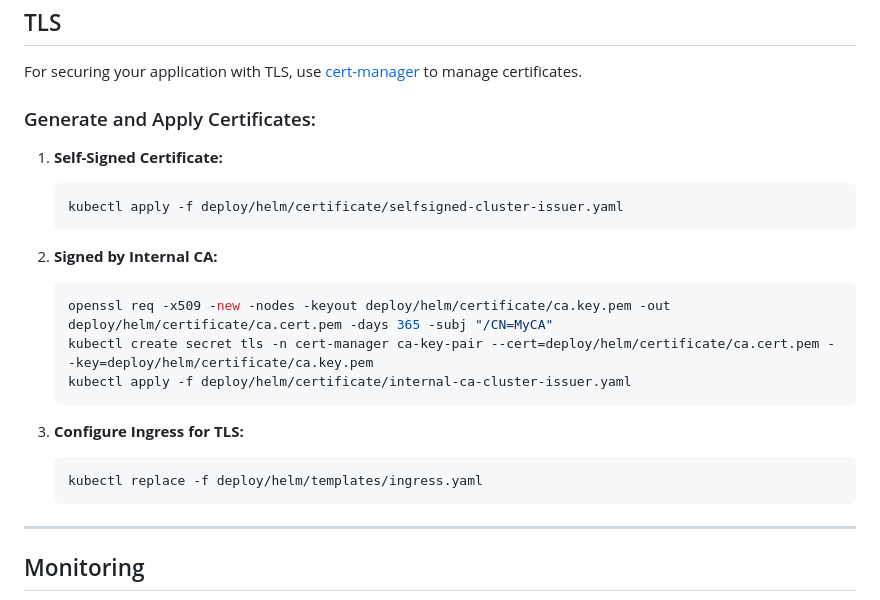
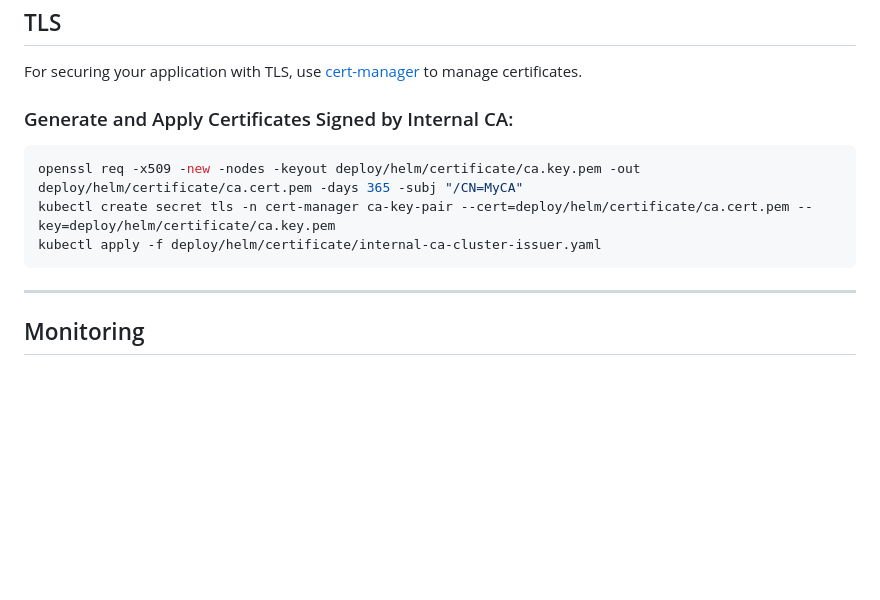
Before and after one commit to mng-g/portfolio-k8s, a Markdown page: README.md, the part around the change. Drawn GitHub-style; blank space fills up the shorter version.

````diff
--- a/README.md
+++ b/README.md
@@ -182,27 +182,13 @@ kubectl port-forward service/go-frontend-svc -n go-app 9090:9090
 
 For securing your application with TLS, use [cert-manager](https://cert-manager.io/docs/) to manage certificates.
 
-### Generate and Apply Certificates:
+### Generate and Apply Certificates Signed by Internal CA:
 
-1. **Self-Signed Certificate:**
-
-   ```bash
-   kubectl apply -f deploy/helm/certificate/selfsigned-cluster-issuer.yaml
-   ```
-
-2. **Signed by Internal CA:**
-
-   ```bash
-   openssl req -x509 -new -nodes -keyout deploy/helm/certificate/ca.key.pem -out deploy/helm/certificate/ca.cert.pem -days 365 -subj "/CN=MyCA"
-   kubectl create secret tls -n cert-manager ca-key-pair --cert=deploy/helm/certificate/ca.cert.pem --key=deploy/helm/certificate/ca.key.pem
-   kubectl apply -f deploy/helm/certificate/internal-ca-cluster-issuer.yaml
-   ```
-
-3. **Configure Ingress for TLS:**
-
-   ```bash
-   kubectl replace -f deploy/helm/templates/ingress.yaml
-   ```
+```bash
+openssl req -x509 -new -nodes -keyout deploy/helm/certificate/ca.key.pem -out deploy/helm/certificate/ca.cert.pem -days 365 -subj "/CN=MyCA"
+kubectl create secret tls -n cert-manager ca-key-pair --cert=deploy/helm/certificate/ca.cert.pem --key=deploy/helm/certificate/ca.key.pem
+kubectl apply -f deploy/helm/certificate/internal-ca-cluster-issuer.yaml
+```
 
 ---
 
````
